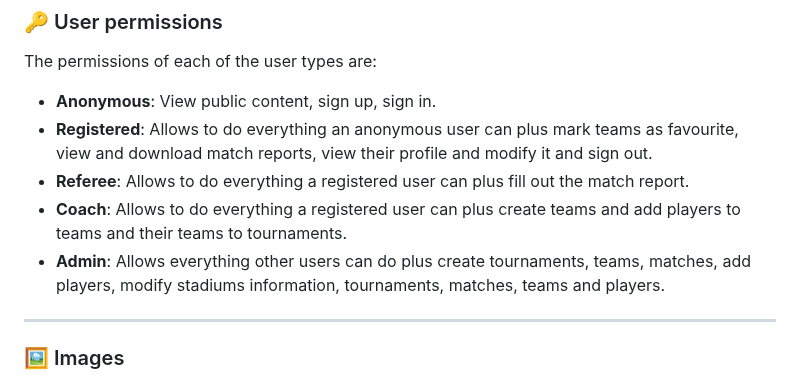
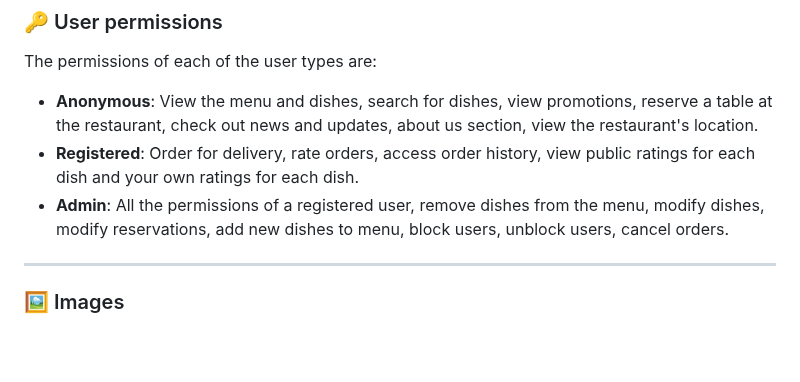
Before and after one commit to CodeURJC-DAW-2024-25/webapp07, a Markdown page: README.md, the part around the change. Drawn GitHub-style; blank space fills up the shorter version.

```diff
--- a/README.md
+++ b/README.md
@@ -69,11 +69,9 @@ ___
 
 ### :key: User permissions
 The permissions of each of the user types are:
-- <b>Anonymous</b>: View  public content, sign up, sign in.
-- <b>Registered</b>:  Allows to do everything an anonymous user can plus mark teams as favourite, view and download match reports, view their profile and modify it and sign out.
-- <b>Referee</b>: Allows to do everything a registered user can plus fill out the match report.
-- <b>Coach</b>: Allows to do everything a registered user can plus create teams and add players to teams and their teams to tournaments.
-- <b>Admin</b>: Allows everything other users can do plus create tournaments,  teams, matches, add players, modify stadiums information, tournaments, matches, teams and players.
+- <b>Anonymous</b>: View the menu and dishes, search for dishes, view promotions, reserve a table at the restaurant, check out news and updates, about us section, view the restaurant's location.
+- <b>Registered</b>: Order for delivery, rate orders, access order history, view public ratings for each dish and your own ratings for each dish.
+- <b>Admin</b>: All the permissions of a registered user, remove dishes from the menu, modify dishes, modify reservations, add new dishes to menu, block users, unblock users, cancel orders.
 ___
 ### :framed_picture: Images
 The images mentioned are related to the entities mentioned above.
```
